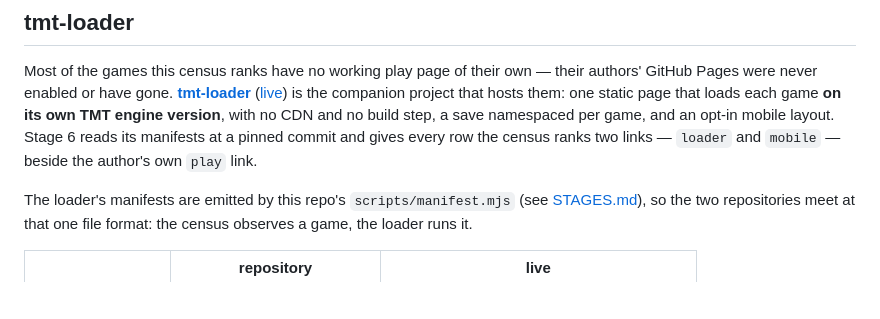
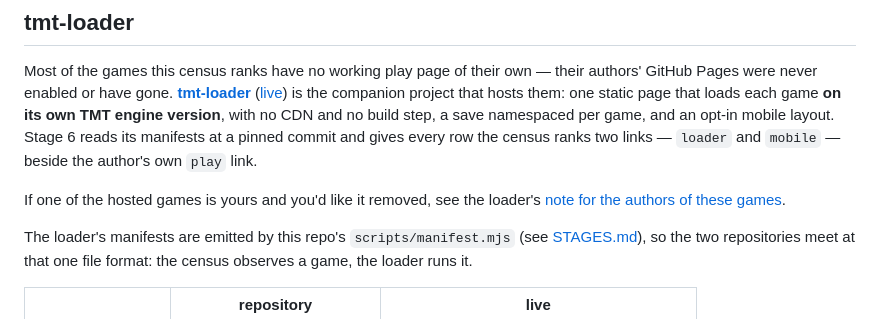
Before and after one commit to PeerInfinity/tmt-fork-census, a Markdown page: README.md, the part around the change. Rendered like a GitHub page; blank space fills up the shorter version.

Commit message:
README: point authors of hosted games at the loader's removal note
Co-Authored-By: Claude Opus 5.5 <noreply@anthropic.com>
Claude-Session: https://claude.ai/code/session_01Nyuoonz9jBQmRBxJeQgXTQ

```diff
--- a/README.md
+++ b/README.md
@@ -69,6 +69,9 @@ one static page that loads each game **on its own TMT engine version**, with no
 namespaced per game, and an opt-in mobile layout. Stage 6 reads its manifests at a pinned commit and gives every
 row the census ranks two links — `loader` and `mobile` — beside the author's own `play` link.
 
+If one of the hosted games is yours and you'd like it removed, see the loader's
+[note for the authors of these games](https://github.com/PeerInfinity/tmt-loader#for-the-authors-of-these-games).
+
 The loader's manifests are emitted by this repo's `scripts/manifest.mjs` (see [STAGES.md](STAGES.md)), so the two
 repositories meet at that one file format: the census observes a game, the loader runs it.
 
```
